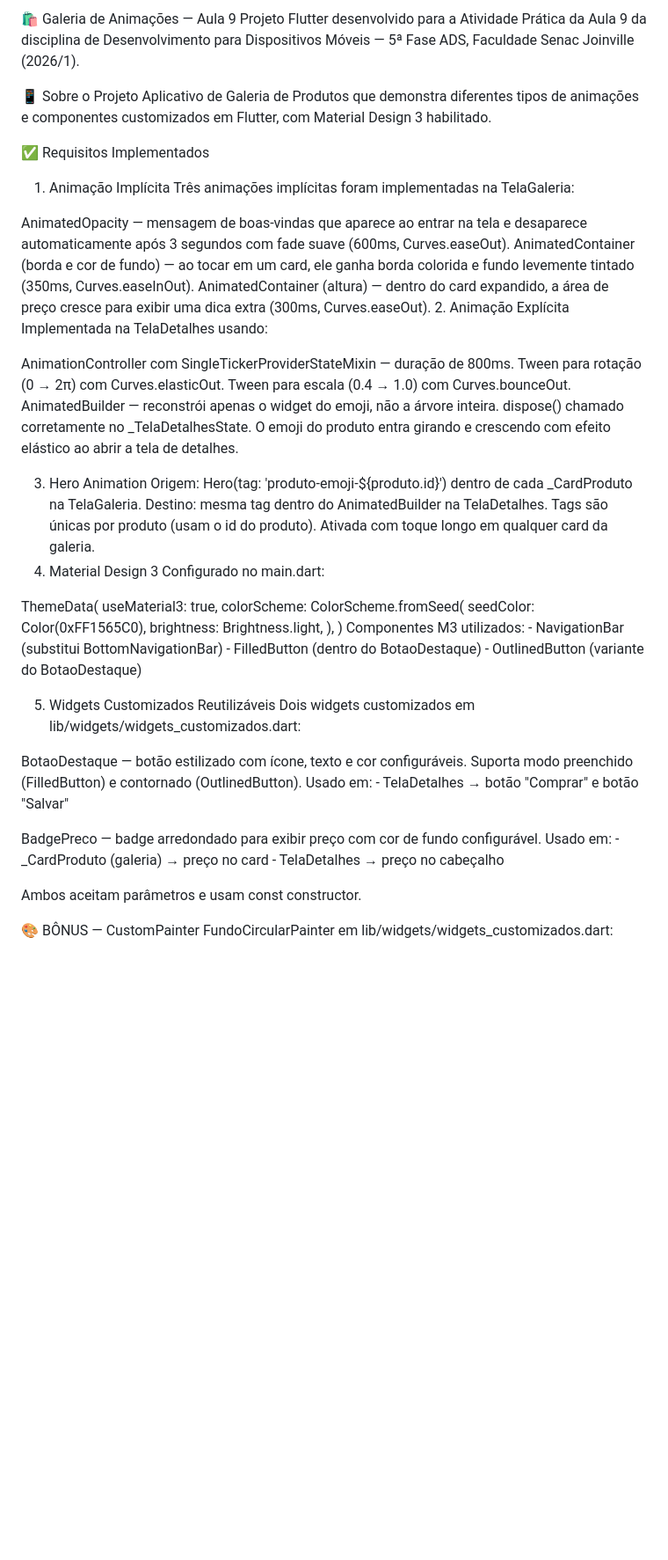
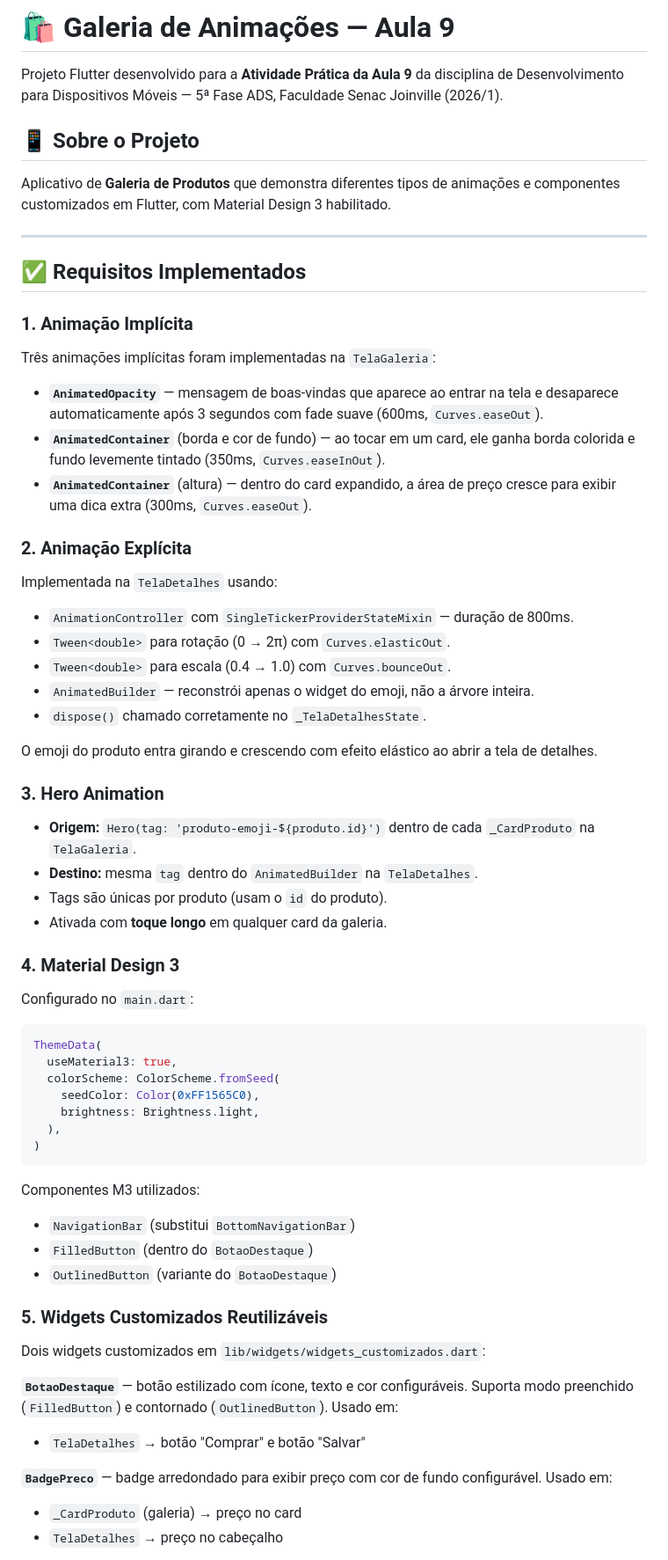
Before and after one commit to NatanaelBeloqui/galeria, a Markdown page: README.md, the part around one of its changes. Shown at 88% size. Rendered like a GitHub page; blank space fills up the shorter version.

Commit message:
Revise README formatting and content
Updated README.md to improve formatting and clarity of project details, requirements, and authors.

````diff
--- a/README.md
+++ b/README.md
@@ -1,35 +1,49 @@
 <!-- README.md -->
-🛍️ Galeria de Animações — Aula 9
-Projeto Flutter desenvolvido para a Atividade Prática da Aula 9 da disciplina de Desenvolvimento para Dispositivos Móveis — 5ª Fase ADS, Faculdade Senac Joinville (2026/1).
 
-📱 Sobre o Projeto
-Aplicativo de Galeria de Produtos que demonstra diferentes tipos de animações e componentes customizados em Flutter, com Material Design 3 habilitado.
+# 🛍️ Galeria de Animações — Aula 9
 
-✅ Requisitos Implementados
-1. Animação Implícita
-Três animações implícitas foram implementadas na TelaGaleria:
+Projeto Flutter desenvolvido para a **Atividade Prática da Aula 9** da disciplina de Desenvolvimento para Dispositivos Móveis — 5ª Fase ADS, Faculdade Senac Joinville (2026/1).
 
-AnimatedOpacity — mensagem de boas-vindas que aparece ao entrar na tela e desaparece automaticamente após 3 segundos com fade suave (600ms, Curves.easeOut).
-AnimatedContainer (borda e cor de fundo) — ao tocar em um card, ele ganha borda colorida e fundo levemente tintado (350ms, Curves.easeInOut).
-AnimatedContainer (altura) — dentro do card expandido, a área de preço cresce para exibir uma dica extra (300ms, Curves.easeOut).
-2. Animação Explícita
-Implementada na TelaDetalhes usando:
+## 📱 Sobre o Projeto
 
-AnimationController com SingleTickerProviderStateMixin — duração de 800ms.
-Tween<double> para rotação (0 → 2π) com Curves.elasticOut.
-Tween<double> para escala (0.4 → 1.0) com Curves.bounceOut.
-AnimatedBuilder — reconstrói apenas o widget do emoji, não a árvore inteira.
-dispose() chamado corretamente no _TelaDetalhesState.
+Aplicativo de **Galeria de Produtos** que demonstra diferentes tipos de animações e componentes customizados em Flutter, com Material Design 3 habilitado.
+
+---
+
+## ✅ Requisitos Implementados
+
+### 1. Animação Implícita
+
+Três animações implícitas foram implementadas na `TelaGaleria`:
+
+- **`AnimatedOpacity`** — mensagem de boas-vindas que aparece ao entrar na tela e desaparece automaticamente após 3 segundos com fade suave (600ms, `Curves.easeOut`).
+- **`AnimatedContainer`** (borda e cor de fundo) — ao tocar em um card, ele ganha borda colorida e fundo levemente tintado (350ms, `Curves.easeInOut`).
+- **`AnimatedContainer`** (altura) — dentro do card expandido, a área de preço cresce para exibir uma dica extra (300ms, `Curves.easeOut`).
+
+### 2. Animação Explícita
+
+Implementada na `TelaDetalhes` usando:
+
+- `AnimationController` com `SingleTickerProviderStateMixin` — duração de 800ms.
+- `Tween<double>` para rotação (0 → 2π) com `Curves.elasticOut`.
+- `Tween<double>` para escala (0.4 → 1.0) com `Curves.bounceOut`.
+- `AnimatedBuilder` — reconstrói apenas o widget do emoji, não a árvore inteira.
+- `dispose()` chamado corretamente no `_TelaDetalhesState`.
+
 O emoji do produto entra girando e crescendo com efeito elástico ao abrir a tela de detalhes.
 
-3. Hero Animation
-Origem: Hero(tag: 'produto-emoji-${produto.id}') dentro de cada _CardProduto na TelaGaleria.
-Destino: mesma tag dentro do AnimatedBuilder na TelaDetalhes.
-Tags são únicas por produto (usam o id do produto).
-Ativada com toque longo em qualquer card da galeria.
-4. Material Design 3
-Configurado no main.dart:
+### 3. Hero Animation
 
+- **Origem:** `Hero(tag: 'produto-emoji-${produto.id}')` dentro de cada `_CardProduto` na `TelaGaleria`.
+- **Destino:** mesma `tag` dentro do `AnimatedBuilder` na `TelaDetalhes`.
+- Tags são únicas por produto (usam o `id` do produto).
+- Ativada com **toque longo** em qualquer card da galeria.
+
+### 4. Material Design 3
+
+Configurado no `main.dart`:
+
+```dart
 ThemeData(
   useMaterial3: true,
   colorScheme: ColorScheme.fromSeed(
@@ -37,17 +51,21 @@ ThemeData(
     brightness: Brightness.light,
   ),
 )
-Componentes M3 utilizados: - NavigationBar (substitui BottomNavigationBar) - FilledButton (dentro do BotaoDestaque) - OutlinedButton (variante do BotaoDestaque)
+```
 
-5. Widgets Customizados Reutilizáveis
-Dois widgets customizados em lib/widgets/widgets_customizados.dart:
+Componentes M3 utilizados:
+- `NavigationBar` (substitui `BottomNavigationBar`)
+- `FilledButton` (dentro do `BotaoDestaque`)
+- `OutlinedButton` (variante do `BotaoDestaque`)
 
-BotaoDestaque — botão estilizado com ícone, texto e cor configuráveis. Suporta modo preenchido (FilledButton) e contornado (OutlinedButton). Usado em: - TelaDetalhes → botão "Comprar" e botão "Salvar"
+### 5. Widgets Customizados Reutilizáveis
 
-BadgePreco — badge arredondado para exibir preço com cor de fundo configurável. Usado em: - _CardProduto (galeria) → preço no card - TelaDetalhes → preço no cabeçalho
+Dois widgets customizados em `lib/widgets/widgets_customizados.dart`:
 
-Ambos aceitam parâmetros e usam const constructor.
+**`BotaoDestaque`** — botão estilizado com ícone, texto e cor configuráveis. Suporta modo preenchido (`FilledButton`) e contornado (`OutlinedButton`). Usado em:
+- `TelaDetalhes` → botão "Comprar" e botão "Salvar"
 
-🎨 BÔNUS — CustomPainter
-FundoCircularPainter em lib/widgets/widgets_customizados.dart:
+**`BadgePreco`** — badge arredondado para exibir preço com cor de fundo configurável. Usado em:
+- `_CardProduto` (galeria) → preço no card
+- `TelaDetalhes` → preço no cabeçalho
 
````
Also changed, not shown: other parts of README.md (+34 -9 lines).
